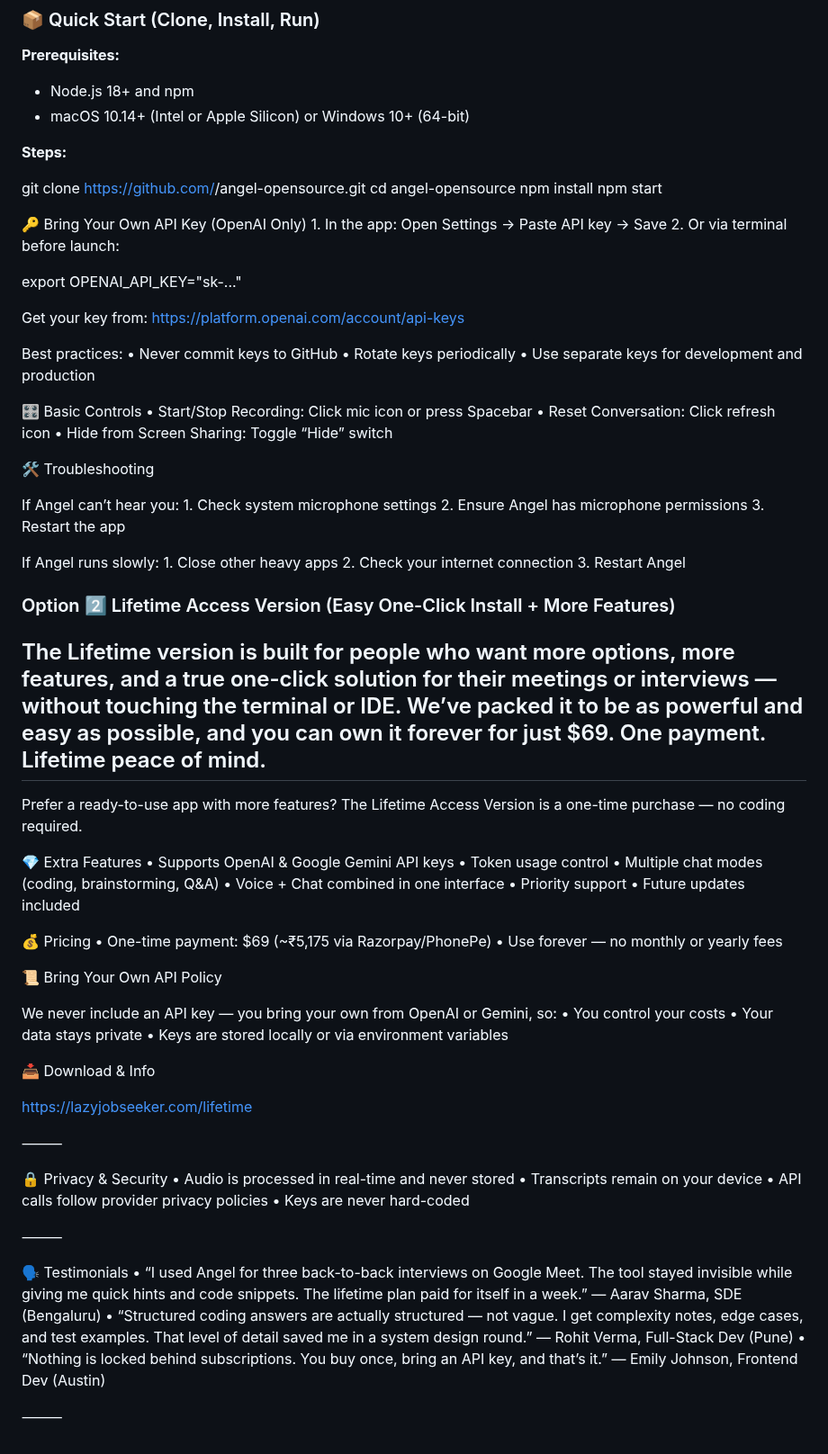
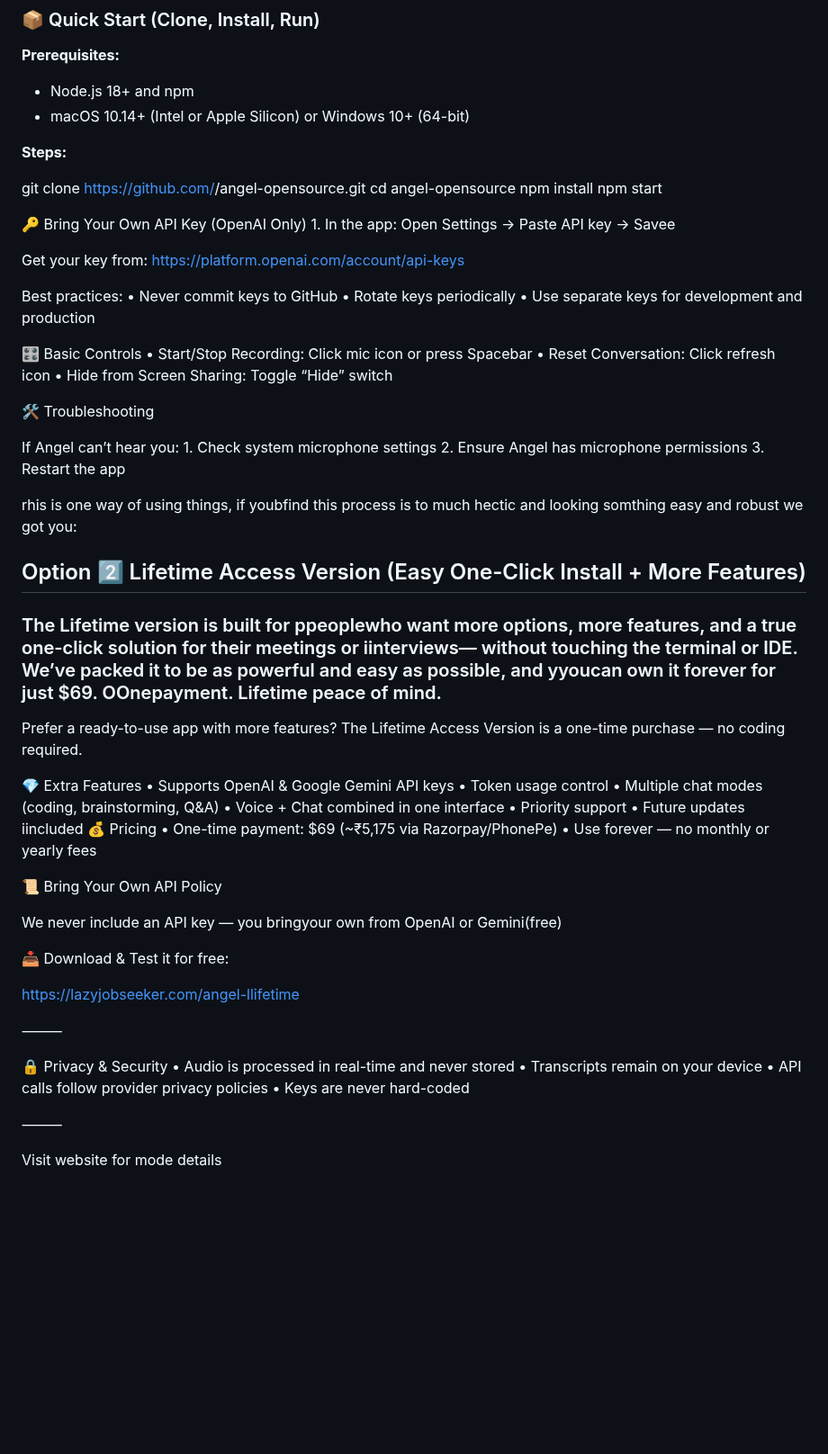
Before and after one commit to yhimanshu22/angel-Lazyjobseeker.com, a Markdown page: README.md, the part around one of its changes. Shown at 90% size. GitHub-like rendering; blank space fills up the shorter version.

```diff
--- a/README.md
+++ b/README.md
@@ -32,10 +32,7 @@ npm install
 npm start
 
 🔑 Bring Your Own API Key (OpenAI Only)
-	1.	In the app: Open Settings → Paste API key → Save
-	2.	Or via terminal before launch:
-
-export OPENAI_API_KEY="sk-..."
+	1.	In the app: Open Settings → Paste API key → Savee
 
 Get your key from: https://platform.openai.com/account/api-keys
 
@@ -56,19 +53,13 @@ If Angel can’t hear you:
 	2.	Ensure Angel has microphone permissions
 	3.	Restart the app
 
-If Angel runs slowly:
-	1.	Close other heavy apps
-	2.	Check your internet connection
-	3.	Restart Angel
+
+rhis is one way of using things, if youbfind this process is to much hectic and looking somthing easy and robust we got you:
 
 
+## Option 2️⃣ Lifetime Access Version (Easy One-Click Install + More Features)
 
-
-
-
-### Option 2️⃣ Lifetime Access Version (Easy One-Click Install + More Features)
-
-## The Lifetime version is built for people who want more options, more features, and a true one-click solution for their meetings or interviews — without touching the terminal or IDE. We’ve packed it to be as powerful and easy as possible, and you can own it forever for just $69. One payment. Lifetime peace of mind.
+### The Lifetime version is built for ppeoplewho want more options, more features, and a true one-click solution for their meetings or iinterviews— without touching the terminal or IDE. We’ve packed it to be as powerful and easy as possible, and yyoucan own it forever for just $69. OOnepayment. Lifetime peace of mind.
 
 Prefer a ready-to-use app with more features?
 The Lifetime Access Version is a one-time purchase — no coding required.
@@ -79,22 +70,18 @@ The Lifetime Access Version is a one-time purchase — no coding required.
 	•	Multiple chat modes (coding, brainstorming, Q&A)
 	•	Voice + Chat combined in one interface
 	•	Priority support
-	•	Future updates included
-
+	•	Future updates iincluded
 💰 Pricing
 	•	One-time payment: $69 (~₹5,175 via Razorpay/PhonePe)
 	•	Use forever — no monthly or yearly fees
 
 📜 Bring Your Own API Policy
 
-We never include an API key — you bring your own from OpenAI or Gemini, so:
-	•	You control your costs
-	•	Your data stays private
-	•	Keys are stored locally or via environment variables
+We never include an API key — you bringyour own from OpenAI or Gemini(free)
 
-📥 Download & Info
+📥 Download & Test it for free:
 
-https://lazyjobseeker.com/lifetime
+https://lazyjobseeker.com/angel-llifetime
 
 ⸻
 
@@ -106,11 +93,4 @@ https://lazyjobseeker.com/lifetime
 
 ⸻
 
-🗣 Testimonials
-	•	“I used Angel for three back-to-back interviews on Google Meet. The tool stayed invisible while giving me quick hints and code snippets. The lifetime plan paid for itself in a week.” — Aarav Sharma, SDE (Bengaluru)
-	•	“Structured coding answers are actually structured — not vague. I get complexity notes, edge cases, and test examples. That level of detail saved me in a system design round.” — Rohit Verma, Full-Stack Dev (Pune)
-	•	“Nothing is locked behind subscriptions. You buy once, bring an API key, and that’s it.” — Emily Johnson, Frontend Dev (Austin)
-
-⸻
-
-###
+Visit website for mode details
```
Also changed, not shown: other parts of README.md (+4 -4 lines).
